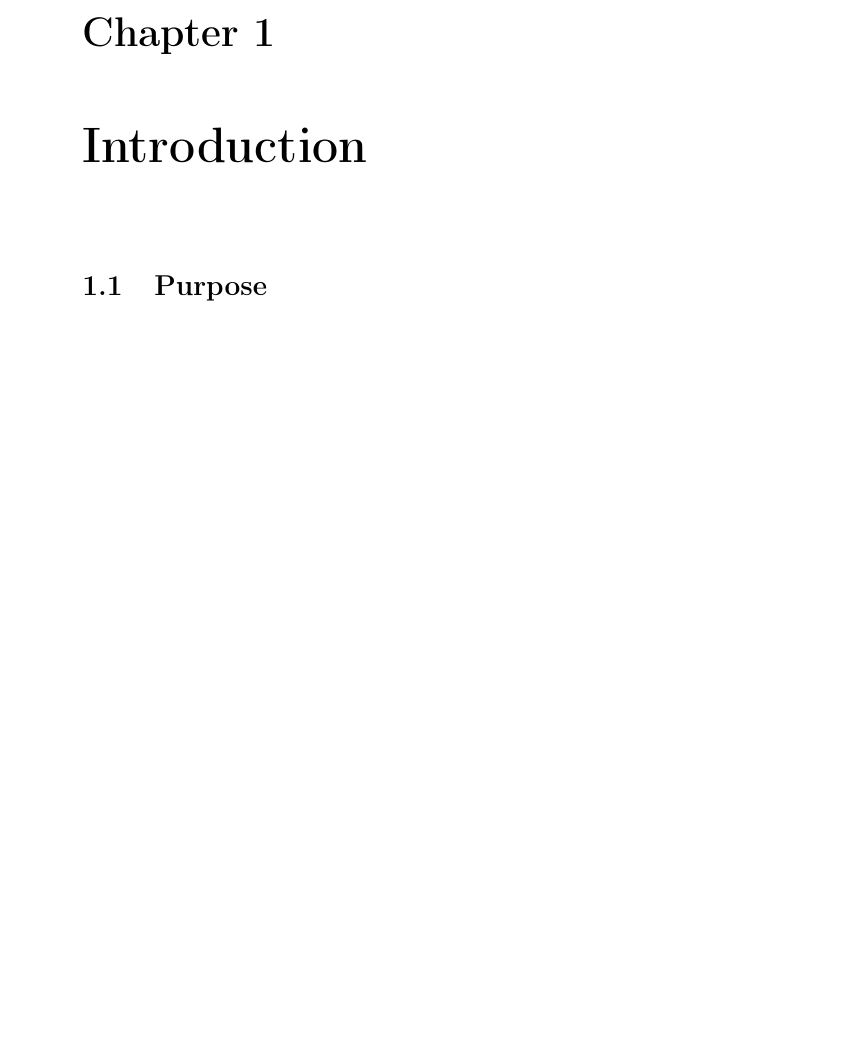
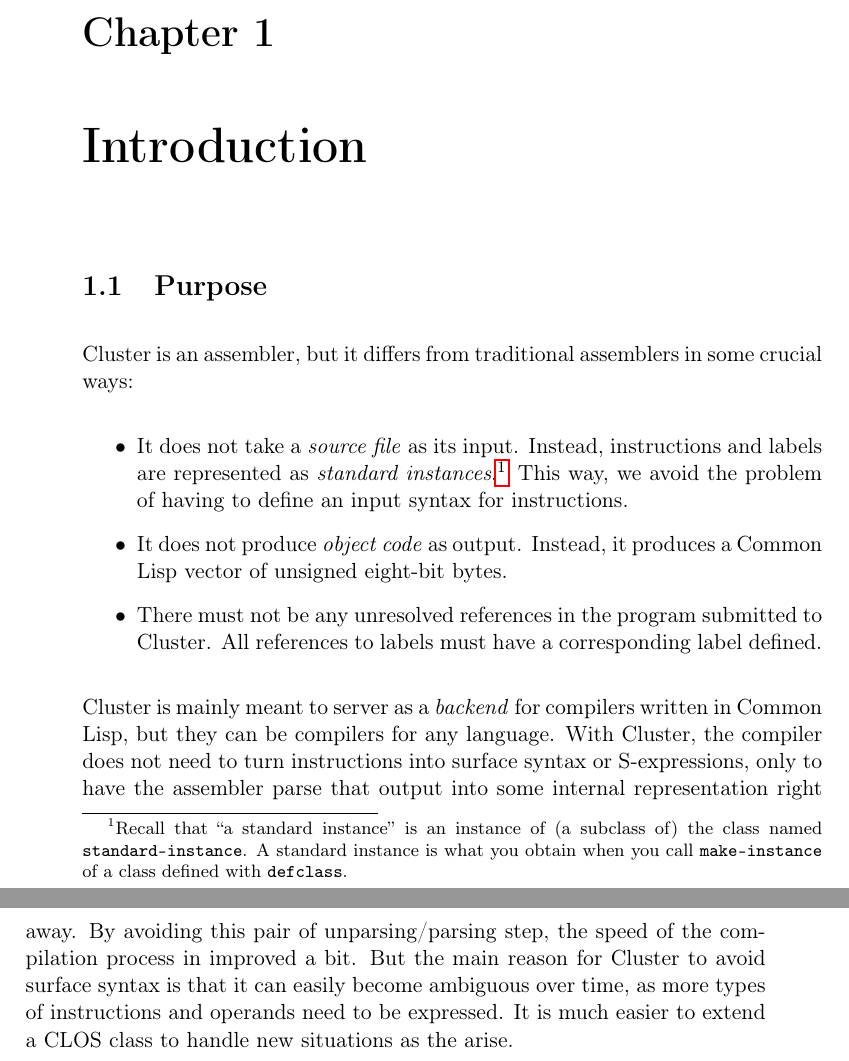
Before and after one commit to robert-strandh/Cluster, a LaTeX book (Documentation/cluster.tex, which reads Documentation/chap-intro.tex): part of page 5 of 9 before the commit and two parts of pages 5 and 6 of 9 after it, the two joined at a grey line, cut so that both start at the same text, the shorter picture padded with empty space. Compiled offline with pdfLaTeX.

Commit message:
Beginning of subsection Purpose of the introduction.

```diff
--- a/Documentation/chap-intro.tex
+++ b/Documentation/chap-intro.tex
@@ -2,3 +2,34 @@
 \pagenumbering{arabic}%
 
 \section{Purpose}
+
+\sysname{} is an assembler, but it differs from traditional assemblers
+in some crucial ways:
+
+\begin{itemize}
+\item It does not take a \emph{source file} as its input.  Instead,
+  instructions and labels are represented as \emph{standard
+    instances}.%
+\footnote{Recall that ``a standard instance'' is an instance of (a
+  subclass of) the class named \texttt{standard-instance}.  A standard
+  instance is what you obtain when you call \texttt{make-instance} of
+  a class defined with \texttt{defclass}.}  This way, we avoid the
+problem of having to define an input syntax for instructions.
+\item It does not produce \emph{object code} as output.  Instead, it
+  produces a \commonlisp{} vector of unsigned eight-bit bytes.
+\item There must not be any unresolved references in the program
+  submitted to \sysname{}.  All references to labels must have a
+  corresponding label defined.
+\end{itemize}
+
+\sysname{} is mainly meant to server as a \emph{backend} for
+compilers written in \commonlisp{}, but they can be compilers for any
+language.  With \sysname{}, the compiler does not need to turn
+instructions into surface syntax or S-expressions, only to have the
+assembler parse that output into some internal representation right
+away.  By avoiding this pair of unparsing/parsing step, the
+speed of the compilation process in improved a bit.  But the main
+reason for \sysname{} to avoid surface syntax is that it can easily
+become ambiguous over time, as more types of instructions and operands
+need to be expressed.  It is much easier to extend a \clos{} class to
+handle new situations as the arise.
```
